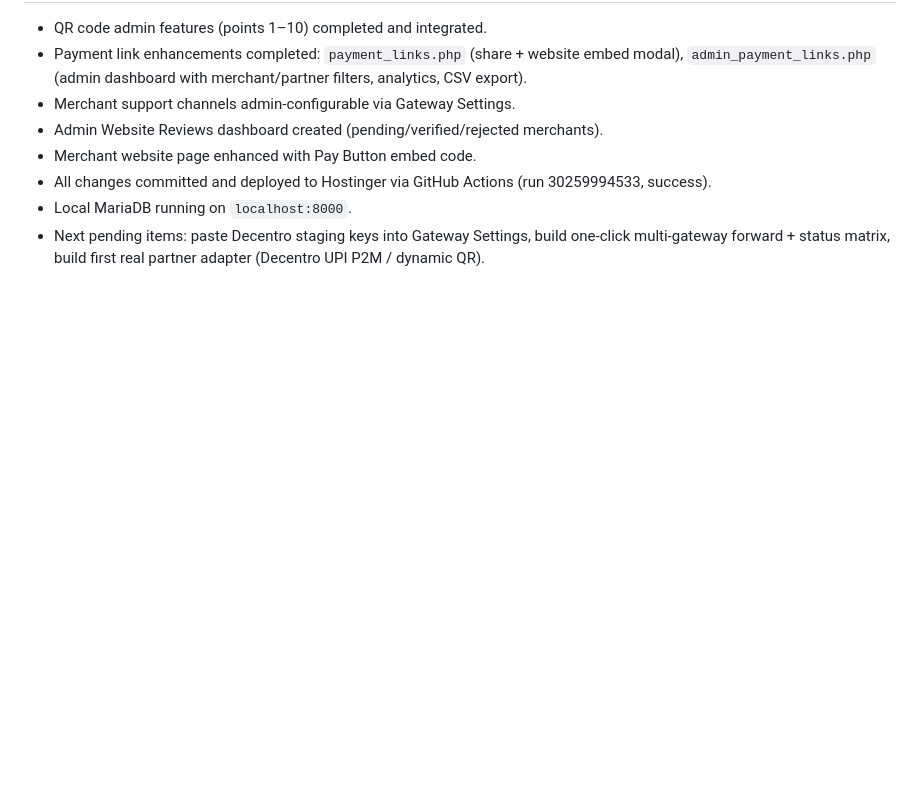
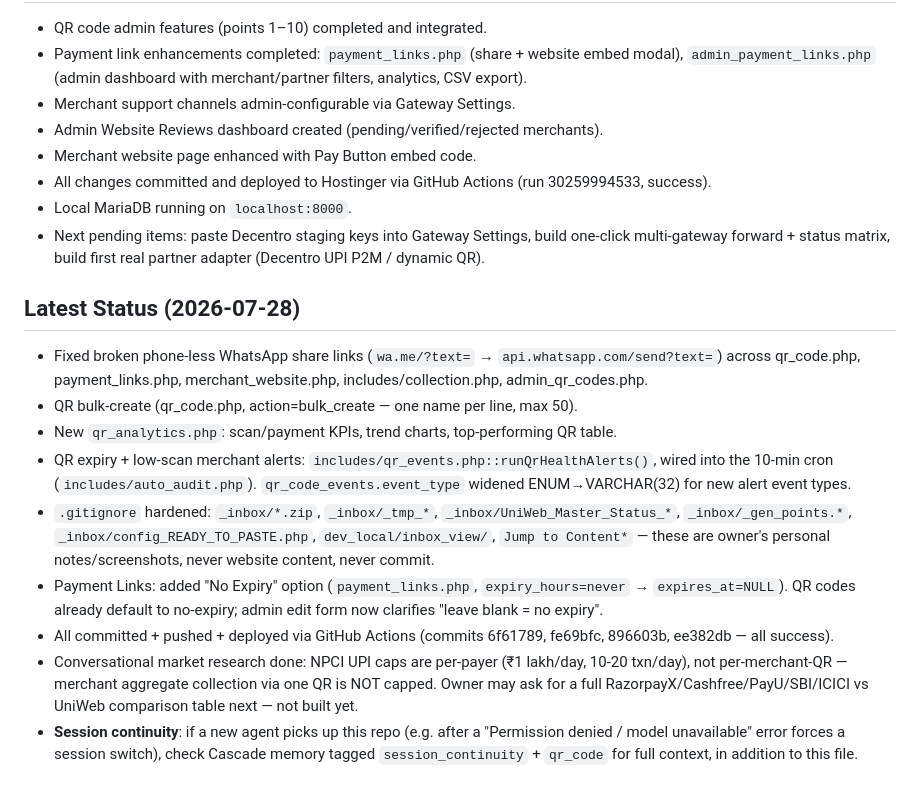
Before and after one commit to uniwebadmin/uniweb, a Markdown page: AGENTS.md, the part around the change. GitHub-like rendering; blank space fills up the shorter version.

Commit message:
docs: AGENTS.md session continuity update (2026-07-28 QR features summary)

```diff
--- a/AGENTS.md
+++ b/AGENTS.md
@@ -131,3 +131,15 @@ Recommended immediate build order:
 - All changes committed and deployed to Hostinger via GitHub Actions (run 30259994533, success).
 - Local MariaDB running on `localhost:8000`.
 - Next pending items: paste Decentro staging keys into Gateway Settings, build one-click multi-gateway forward + status matrix, build first real partner adapter (Decentro UPI P2M / dynamic QR).
+
+## Latest Status (2026-07-28)
+
+- Fixed broken phone-less WhatsApp share links (`wa.me/?text=` → `api.whatsapp.com/send?text=`) across qr_code.php, payment_links.php, merchant_website.php, includes/collection.php, admin_qr_codes.php.
+- QR bulk-create (qr_code.php, action=bulk_create — one name per line, max 50).
+- New `qr_analytics.php`: scan/payment KPIs, trend charts, top-performing QR table.
+- QR expiry + low-scan merchant alerts: `includes/qr_events.php::runQrHealthAlerts()`, wired into the 10-min cron (`includes/auto_audit.php`). `qr_code_events.event_type` widened ENUM→VARCHAR(32) for new alert event types.
+- `.gitignore` hardened: `_inbox/*.zip`, `_inbox/_tmp_*`, `_inbox/UniWeb_Master_Status_*`, `_inbox/_gen_points.*`, `_inbox/config_READY_TO_PASTE.php`, `dev_local/inbox_view/`, `Jump to Content*` — these are owner's personal notes/screenshots, never website content, never commit.
+- Payment Links: added "No Expiry" option (`payment_links.php`, `expiry_hours=never` → `expires_at=NULL`). QR codes already default to no-expiry; admin edit form now clarifies "leave blank = no expiry".
+- All committed + pushed + deployed via GitHub Actions (commits 6f61789, fe69bfc, 896603b, ee382db — all success).
+- Conversational market research done: NPCI UPI caps are per-payer (₹1 lakh/day, 10-20 txn/day), not per-merchant-QR — merchant aggregate collection via one QR is NOT capped. Owner may ask for a full RazorpayX/Cashfree/PayU/SBI/ICICI vs UniWeb comparison table next — not built yet.
+- **Session continuity**: if a new agent picks up this repo (e.g. after a "Permission denied / model unavailable" error forces a session switch), check Cascade memory tagged `session_continuity` + `qr_code` for full context, in addition to this file.
```
